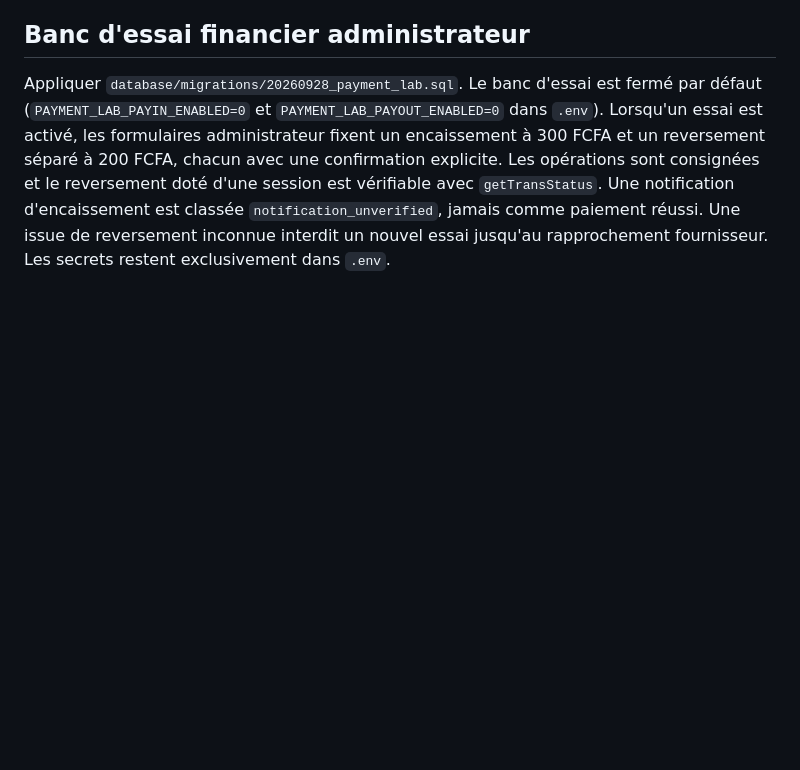
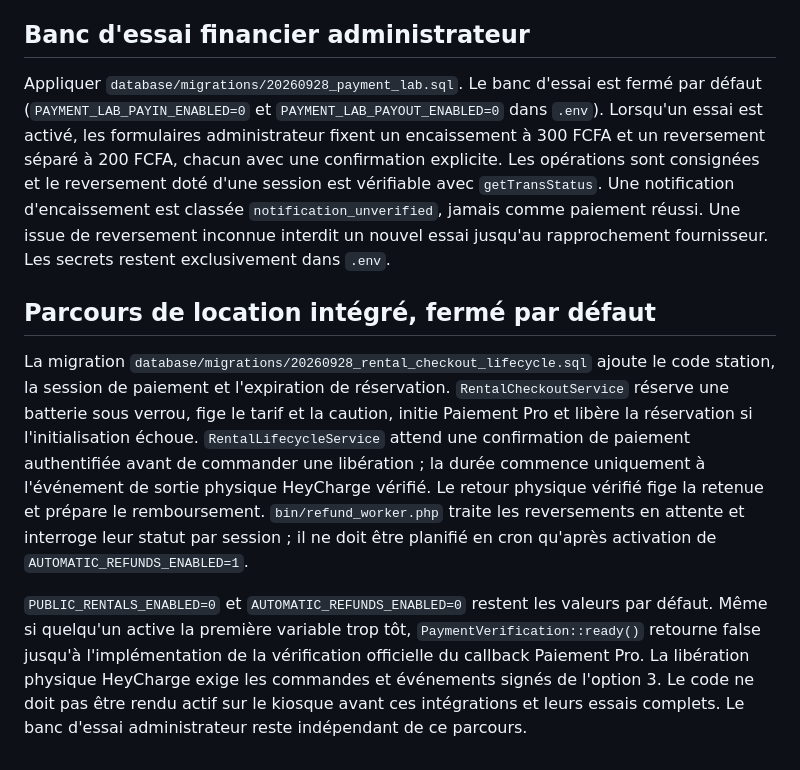
Before and after one commit to pytharchimede/thiebapower, a Markdown page: README.md, the part around the change. GitHub-like rendering; blank space fills up the shorter version.

Commit message:
Integrate rental payment lifecycle: README.md

```diff
--- a/README.md
+++ b/README.md
@@ -46,3 +46,9 @@ La migration `database/migrations/20260928_payout_status.sql` ajoute l'identifia
 ## Banc d'essai financier administrateur
 
 Appliquer `database/migrations/20260928_payment_lab.sql`. Le banc d'essai est fermé par défaut (`PAYMENT_LAB_PAYIN_ENABLED=0` et `PAYMENT_LAB_PAYOUT_ENABLED=0` dans `.env`). Lorsqu'un essai est activé, les formulaires administrateur fixent un encaissement à 300 FCFA et un reversement séparé à 200 FCFA, chacun avec une confirmation explicite. Les opérations sont consignées et le reversement doté d'une session est vérifiable avec `getTransStatus`. Une notification d'encaissement est classée `notification_unverified`, jamais comme paiement réussi. Une issue de reversement inconnue interdit un nouvel essai jusqu'au rapprochement fournisseur. Les secrets restent exclusivement dans `.env`.
+
+## Parcours de location intégré, fermé par défaut
+
+La migration `database/migrations/20260928_rental_checkout_lifecycle.sql` ajoute le code station, la session de paiement et l'expiration de réservation. `RentalCheckoutService` réserve une batterie sous verrou, fige le tarif et la caution, initie Paiement Pro et libère la réservation si l'initialisation échoue. `RentalLifecycleService` attend une confirmation de paiement authentifiée avant de commander une libération ; la durée commence uniquement à l'événement de sortie physique HeyCharge vérifié. Le retour physique vérifié fige la retenue et prépare le remboursement. `bin/refund_worker.php` traite les reversements en attente et interroge leur statut par session ; il ne doit être planifié en cron qu'après activation de `AUTOMATIC_REFUNDS_ENABLED=1`.
+
+`PUBLIC_RENTALS_ENABLED=0` et `AUTOMATIC_REFUNDS_ENABLED=0` restent les valeurs par défaut. Même si quelqu'un active la première variable trop tôt, `PaymentVerification::ready()` retourne false jusqu'à l'implémentation de la vérification officielle du callback Paiement Pro. La libération physique HeyCharge exige les commandes et événements signés de l'option 3. Le code ne doit pas être rendu actif sur le kiosque avant ces intégrations et leurs essais complets. Le banc d'essai administrateur reste indépendant de ce parcours.
```
